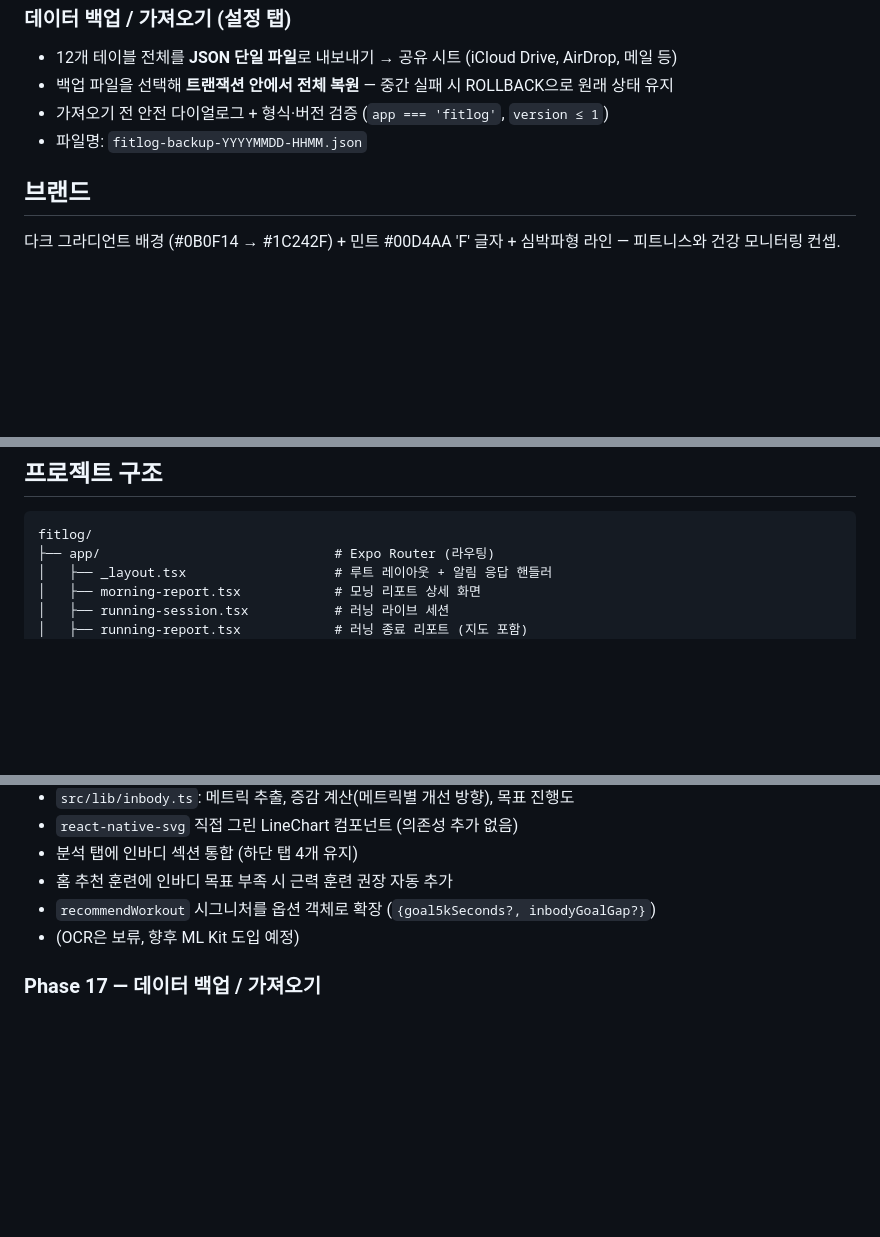
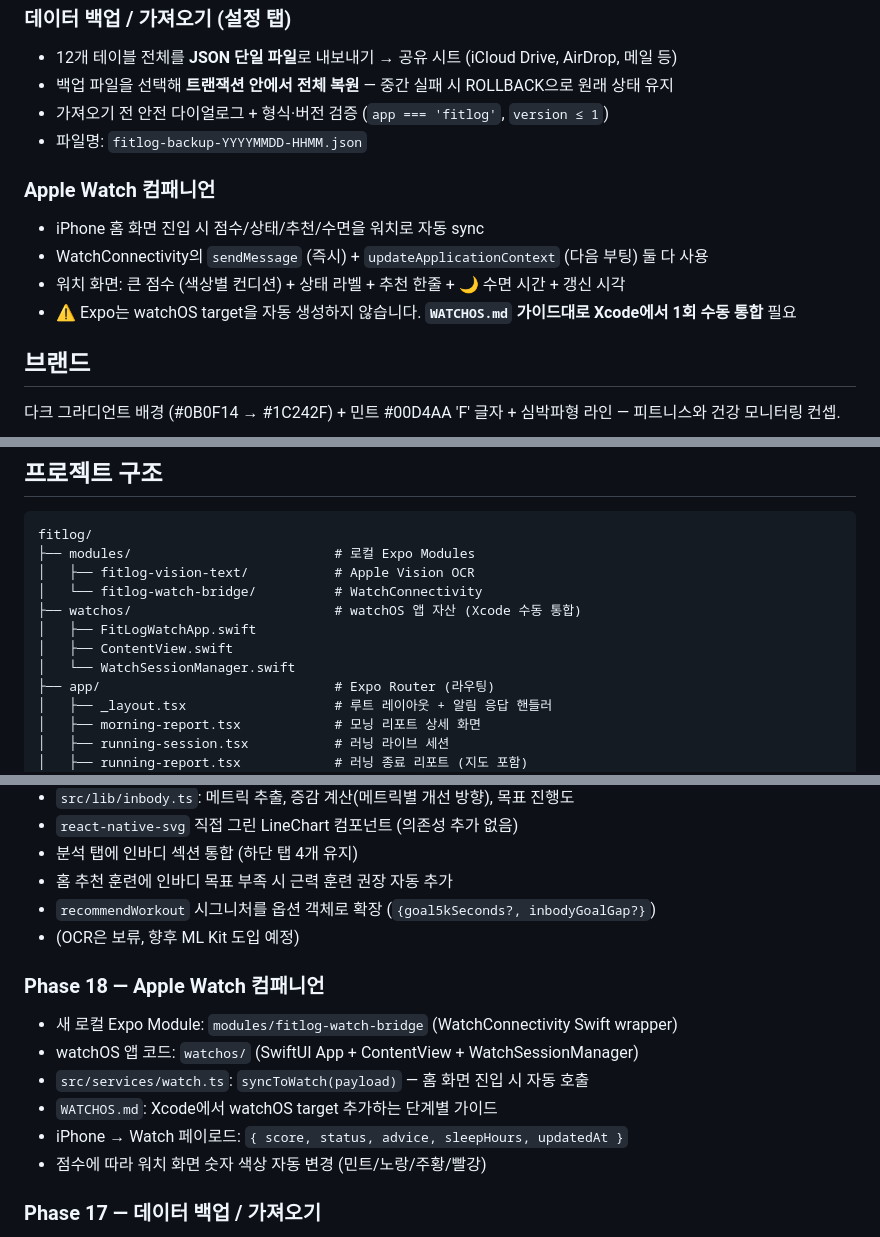
Before and after one commit to chuwg/fitlog, a Markdown page: README.md, 3 parts joined by grey strips. Drawn GitHub-style; blank space fills up the shorter version.

Commit message:
Document Phase 18 (Apple Watch) in README
- Apple Watch 컴패니언 기능 섹션 추가
- 프로젝트 구조에 modules/, watchos/, watch.ts 반영
- 향후 계획 갱신 (watchOS 완료, watch 관련 후속 아이디어 추가)

Co-Authored-By: Claude Opus 4.7 <noreply@anthropic.com>

````diff
--- a/README.md
+++ b/README.md
@@ -130,6 +130,12 @@
 - 가져오기 전 안전 다이얼로그 + 형식·버전 검증 (`app === 'fitlog'`, `version ≤ 1`)
 - 파일명: `fitlog-backup-YYYYMMDD-HHMM.json`
 
+### Apple Watch 컴패니언
+- iPhone 홈 화면 진입 시 점수/상태/추천/수면을 워치로 자동 sync
+- WatchConnectivity의 `sendMessage` (즉시) + `updateApplicationContext` (다음 부팅) 둘 다 사용
+- 워치 화면: 큰 점수 (색상별 컨디션) + 상태 라벨 + 추천 한줄 + 🌙 수면 시간 + 갱신 시각
+- ⚠ Expo는 watchOS target을 자동 생성하지 않습니다. **`WATCHOS.md` 가이드대로 Xcode에서 1회 수동 통합** 필요
+
 ## 브랜드
 
 다크 그라디언트 배경 (#0B0F14 → #1C242F) + 민트 #00D4AA 'F' 글자 + 심박파형 라인 — 피트니스와 건강 모니터링 컨셉.
@@ -239,6 +245,13 @@ horiz_g = sqrt(x² + y²) / 9.81      (수평 성분)
 
 ```
 fitlog/
+├── modules/                          # 로컬 Expo Modules
+│   ├── fitlog-vision-text/           # Apple Vision OCR
+│   └── fitlog-watch-bridge/          # WatchConnectivity
+├── watchos/                          # watchOS 앱 자산 (Xcode 수동 통합)
+│   ├── FitLogWatchApp.swift
+│   ├── ContentView.swift
+│   └── WatchSessionManager.swift
 ├── app/                              # Expo Router (라우팅)
 │   ├── _layout.tsx                   # 루트 레이아웃 + 알림 응답 핸들러
 │   ├── morning-report.tsx            # 모닝 리포트 상세 화면
@@ -416,6 +430,14 @@ npx expo run:ios
 - `recommendWorkout` 시그니처를 옵션 객체로 확장 (`{goal5kSeconds?, inbodyGoalGap?}`)
 - (OCR은 보류, 향후 ML Kit 도입 예정)
 
+### Phase 18 — Apple Watch 컴패니언
+- 새 로컬 Expo Module: `modules/fitlog-watch-bridge` (WatchConnectivity Swift wrapper)
+- watchOS 앱 코드: `watchos/` (SwiftUI App + ContentView + WatchSessionManager)
+- `src/services/watch.ts`: `syncToWatch(payload)` — 홈 화면 진입 시 자동 호출
+- `WATCHOS.md`: Xcode에서 watchOS target 추가하는 단계별 가이드
+- iPhone → Watch 페이로드: `{ score, status, advice, sleepHours, updatedAt }`
+- 점수에 따라 워치 화면 숫자 색상 자동 변경 (민트/노랑/주황/빨강)
+
 ### Phase 17 — 데이터 백업 / 가져오기
 - `expo-sharing` + `expo-document-picker` + `expo-file-system` 도입
 - `src/services/backup.ts` — 12개 테이블 전체를 JSON 단일 파일로 직렬화 / 트랜잭션 복원
````
Also changed, not shown: other parts of README.md (+5 -2 lines).
